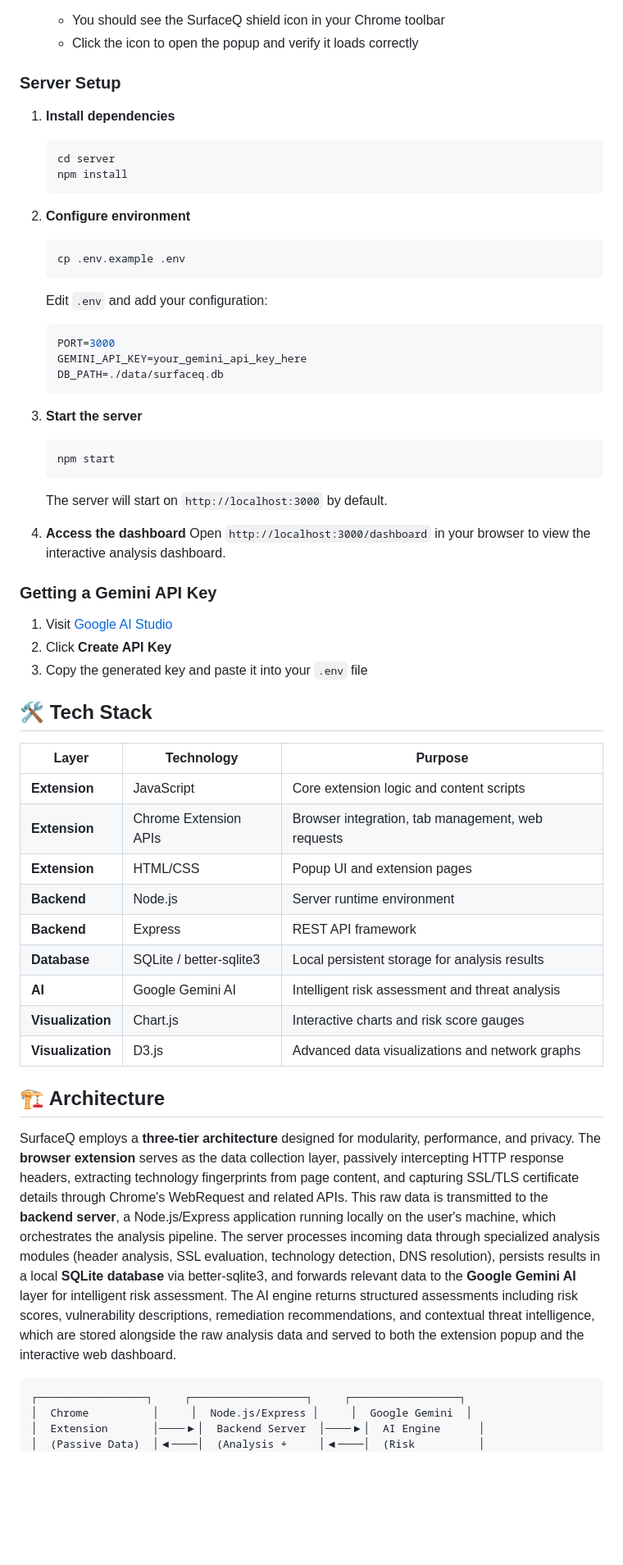
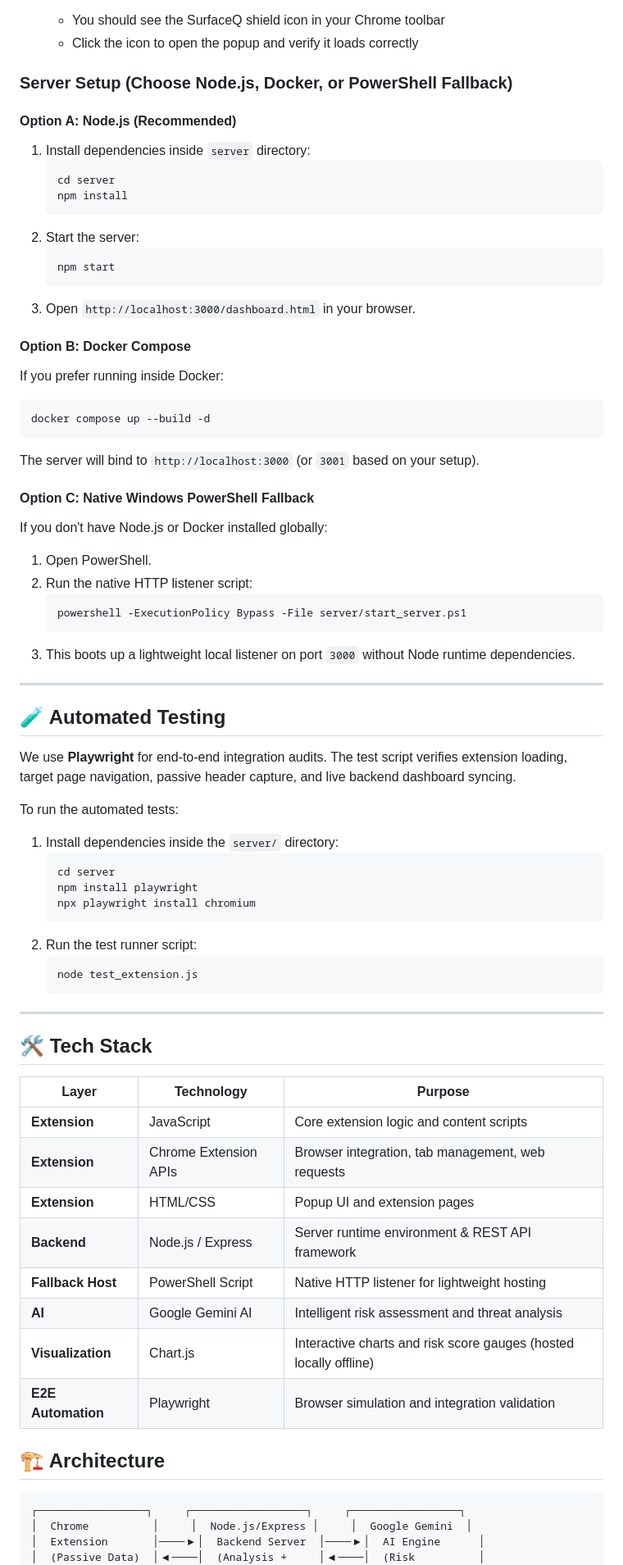
Before and after one commit to chriz-3656/Surface-Q, a Markdown page: README.md, the part around one of its changes. Shown at 82% size. Rendered like a GitHub page; blank space fills up the shorter version.

Commit message:
docs: update README with real-time sync, PowerShell fallback, and E2E tests

````diff
--- a/README.md
+++ b/README.md
@@ -87,39 +90,55 @@ A full-featured web dashboard provides deep-dive analysis capabilities, historic
    - You should see the SurfaceQ shield icon in your Chrome toolbar
    - Click the icon to open the popup and verify it loads correctly
 
-### Server Setup
+### Server Setup (Choose Node.js, Docker, or PowerShell Fallback)
 
-1. **Install dependencies**
+#### Option A: Node.js (Recommended)
+1. Install dependencies inside `server` directory:
    ```bash
    cd server
    npm install
    ```
-
-2. **Configure environment**
-   ```bash
-   cp .env.example .env
-   ```
-   Edit `.env` and add your configuration:
-   ```env
-   PORT=3000
-   GEMINI_API_KEY=your_gemini_api_key_here
-   DB_PATH=./data/surfaceq.db
-   ```
-
-3. **Start the server**
+2. Start the server:
    ```bash
    npm start
    ```
-   The server will start on `http://localhost:3000` by default.
+3. Open `http://localhost:3000/dashboard.html` in your browser.
 
-4. **Access the dashboard**
-   Open `http://localhost:3000/dashboard` in your browser to view the interactive analysis dashboard.
+#### Option B: Docker Compose
+If you prefer running inside Docker:
+```bash
+docker compose up --build -d
+```
+The server will bind to `http://localhost:3000` (or `3001` based on your setup).
 
-### Getting a Gemini API Key
+#### Option C: Native Windows PowerShell Fallback
+If you don't have Node.js or Docker installed globally:
+1. Open PowerShell.
+2. Run the native HTTP listener script:
+   ```powershell
+   powershell -ExecutionPolicy Bypass -File server/start_server.ps1
+   ```
+3. This boots up a lightweight local listener on port `3000` without Node runtime dependencies.
 
-1. Visit [Google AI Studio](https://aistudio.google.com/app/apikey)
-2. Click **Create API Key**
-3. Copy the generated key and paste it into your `.env` file
+---
+
+## 🧪 Automated Testing
+
+We use **Playwright** for end-to-end integration audits. The test script verifies extension loading, target page navigation, passive header capture, and live backend dashboard syncing.
+
+To run the automated tests:
+1. Install dependencies inside the `server/` directory:
+   ```bash
+   cd server
+   npm install playwright
+   npx playwright install chromium
+   ```
+2. Run the test runner script:
+   ```bash
+   node test_extension.js
+   ```
+
+---
 
 ## 🛠️ Tech Stack
 
@@ -128,16 +147,13 @@ A full-featured web dashboard provides deep-dive analysis capabilities, historic
 | **Extension** | JavaScript | Core extension logic and content scripts |
 | **Extension** | Chrome Extension APIs | Browser integration, tab management, web requests |
 | **Extension** | HTML/CSS | Popup UI and extension pages |
-| **Backend** | Node.js | Server runtime environment |
-| **Backend** | Express | REST API framework |
-| **Database** | SQLite / better-sqlite3 | Local persistent storage for analysis results |
+| **Backend** | Node.js / Express | Server runtime environment & REST API framework |
+| **Fallback Host** | PowerShell Script | Native HTTP listener for lightweight hosting |
 | **AI** | Google Gemini AI | Intelligent risk assessment and threat analysis |
-| **Visualization** | Chart.js | Interactive charts and risk score gauges |
-| **Visualization** | D3.js | Advanced data visualizations and network graphs |
+| **Visualization** | Chart.js | Interactive charts and risk score gauges (hosted locally offline) |
+| **E2E Automation** | Playwright | Browser simulation and integration validation |
 
 ## 🏗️ Architecture
-
-SurfaceQ employs a **three-tier architecture** designed for modularity, performance, and privacy. The **browser extension** serves as the data collection layer, passively intercepting HTTP response headers, extracting technology fingerprints from page content, and capturing SSL/TLS certificate details through Chrome's WebRequest and related APIs. This raw data is transmitted to the **backend server**, a Node.js/Express application running locally on the user's machine, which orchestrates the analysis pipeline. The server processes incoming data through specialized analysis modules (header analysis, SSL evaluation, technology detection, DNS resolution), persists results in a local **SQLite database** via better-sqlite3, and forwards relevant data to the **Google Gemini AI** layer for intelligent risk assessment. The AI engine returns structured assessments including risk scores, vulnerability descriptions, remediation recommendations, and contextual threat intelligence, which are stored alongside the raw analysis data and served to both the extension popup and the interactive web dashboard.
 
 ```
 ┌─────────────────┐     ┌──────────────────┐     ┌─────────────────┐
````
Also changed, not shown: other parts of README.md (+5 -74 lines).
